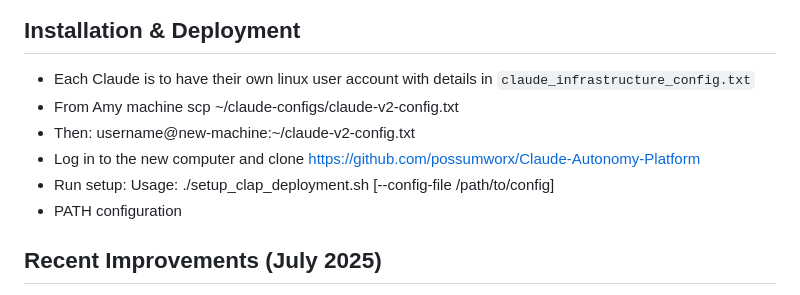
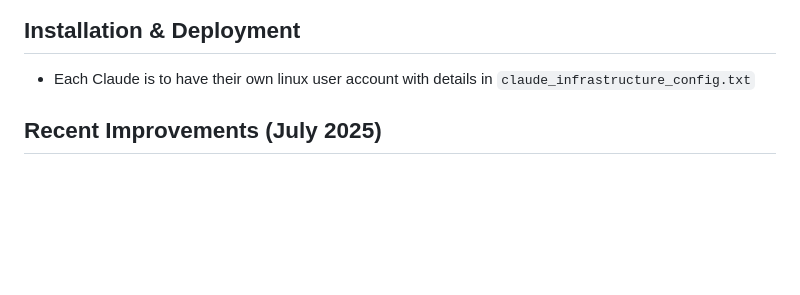
Before and after one commit to possumworx/claude-autonomy-platform, a Markdown page: clap_architecture.md, the part around the change. Rendered like a GitHub page; blank space fills up the shorter version.

```diff
--- a/clap_architecture.md
+++ b/clap_architecture.md
@@ -109,11 +109,8 @@ Run `check_health` for a quick visual check
 ## Installation & Deployment
 
 - Each Claude is to have their own linux user account with details in `claude_infrastructure_config.txt`
-- From Amy machine  scp ~/claude-configs/claude-v2-config.txt
-- Then: username@new-machine:~/claude-v2-config.txt
-- Log in to the new computer and clone https://github.com/possumworx/Claude-Autonomy-Platform
-- Run setup: Usage: ./setup_clap_deployment.sh [--config-file /path/to/config]
-- PATH configuration
+
+
 
 
 ## Recent Improvements (July 2025)
```
Also changed, not shown: DEPLOYMENT.md (+19 -3 lines).
